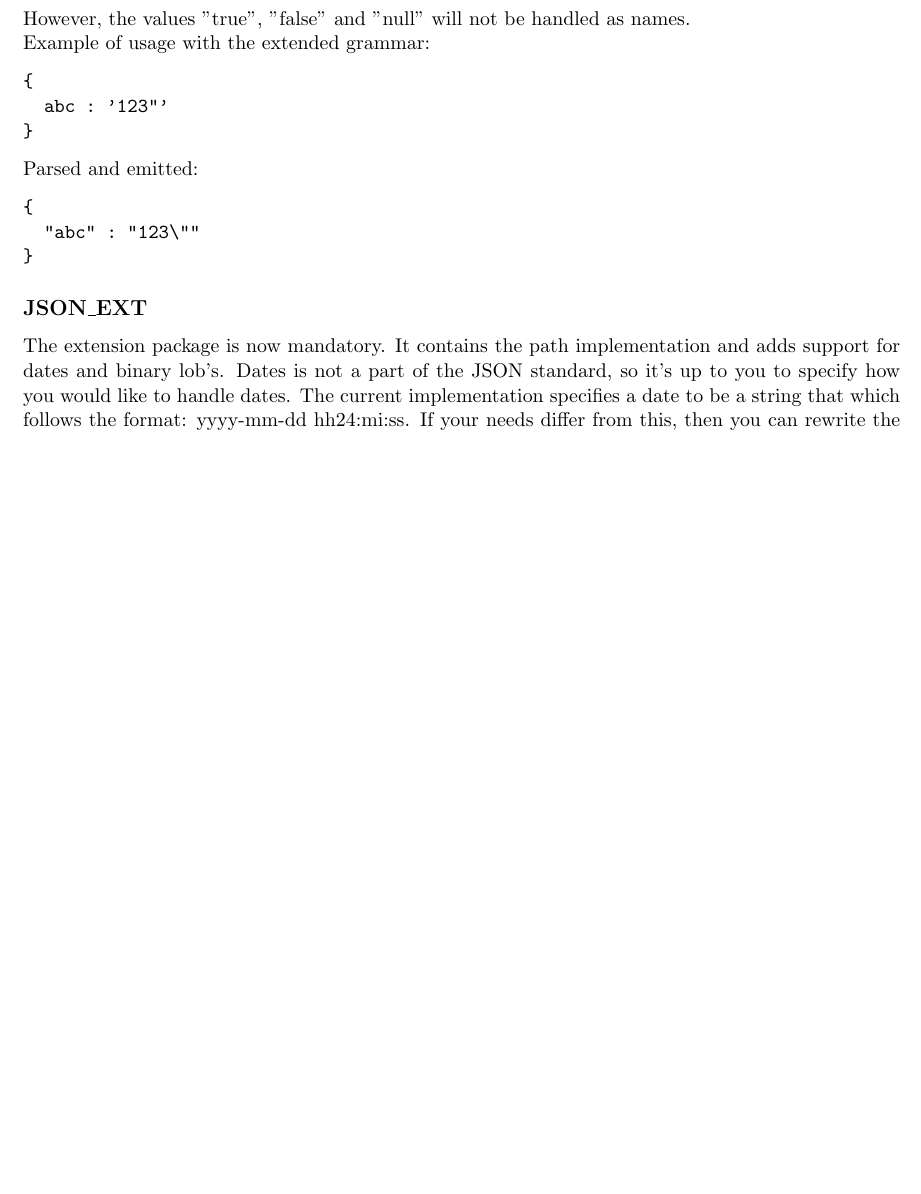
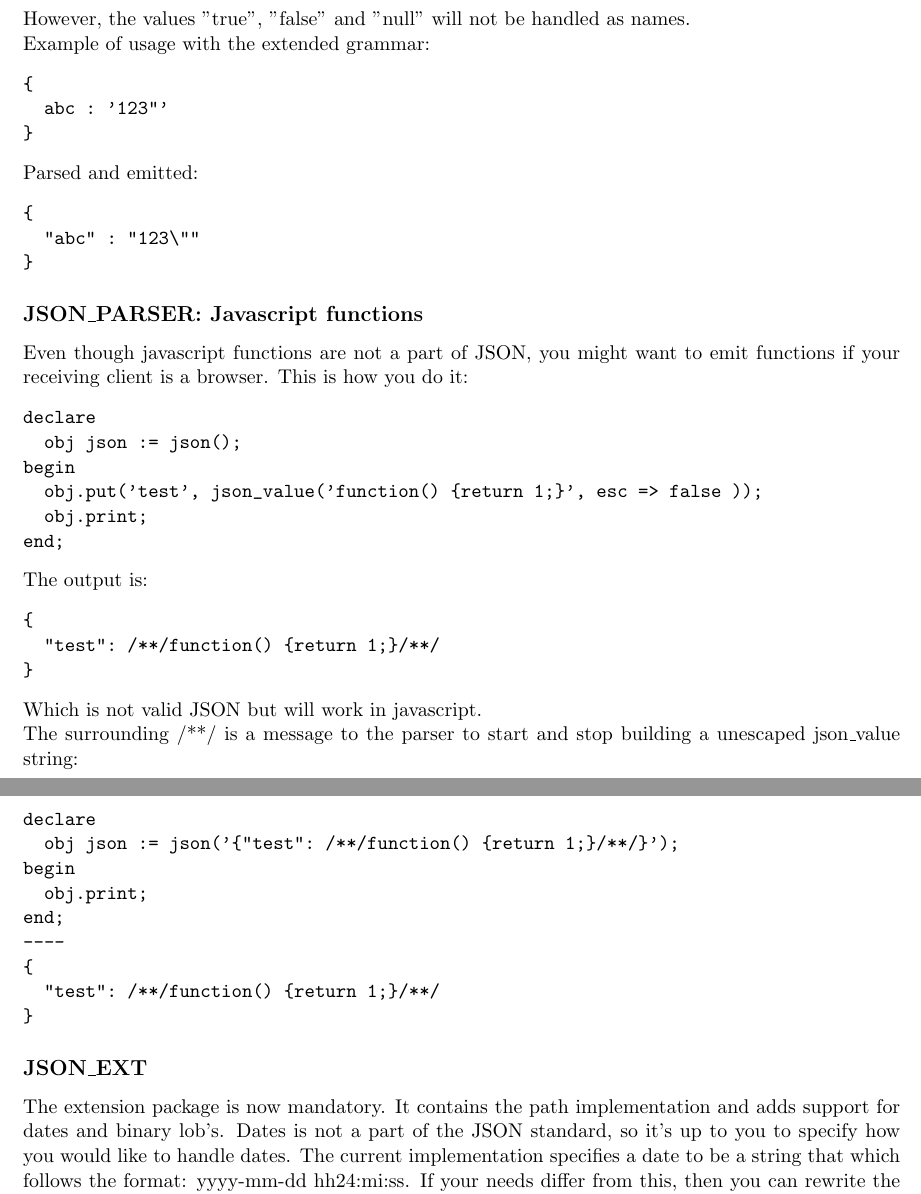
Before and after one commit to pljson/pljson, a LaTeX document (tex/main.tex): part of page 4 of 7 before the commit and two parts of pages 4 and 5 of 9 after it, the two joined at a grey line, cut so that both start at the same text, the shorter picture padded with empty space. Compiled offline with pdfLaTeX.

Commit message:
git-svn-id: http://svn.code.sf.net/p/pljson/code/svn@35 972e9345-f9eb-4eb0-92a0-28102fce4c23

```diff
--- a/tex/main.tex
+++ b/tex/main.tex
@@ -52,7 +52,7 @@
 \footskip 0.8in
 
 
-\title{PL/JSON Reference Guide (version 0.9.6)}
+\title{PL/JSON Reference Guide (version 1.0.0)}
 \subtitle{For Oracle 10g and 11g}
 \author{Jonas Krogsbøll}
 \date{}
@@ -147,9 +147,40 @@ Parsed and emitted:
 }
 \end{verbatim}
 
+\subsection*{JSON\_PARSER: Javascript functions}
+Even though javascript functions are not a part of JSON, you might want to emit functions if your receiving client is a browser. This is how you do it:
+\begin{verbatim}
+declare
+  obj json := json();
+begin
+  obj.put('test', json_value('function() {return 1;}', esc => false ));
+  obj.print;
+end;
+\end{verbatim}
+The output is:
+\begin{verbatim}
+{
+  "test": /**/function() {return 1;}/**/
+}
+\end{verbatim}
+Which is not valid JSON but will work in javascript.\\
+The surrounding /**/ is a message to the parser to start and stop building a unescaped json\_value string:
+\begin{verbatim}
+declare
+  obj json := json('{"test": /**/function() {return 1;}/**/}');
+begin
+  obj.print;
+end;
+----
+{
+  "test": /**/function() {return 1;}/**/
+}
+\end{verbatim}
+
 \subsection*{JSON\_EXT}
 The extension package is now mandatory. It contains the path implementation and adds support for dates and binary lob's. Dates is not a part of the JSON standard, so it's up to you to specify how you would like to handle dates. The current implementation specifies a date to be a string that which follows the format: yyyy-mm-dd hh24:mi:ss. If your needs differ from this, then you can rewrite the functions in the package.
 
+\newpage
 \section{JSON PATH}
 A JSON Path is a way to navigate in a JSON object. The implementation is quite simple and does not support all the features that are available in stefan goessners JavaScript, Python and PHP implementation of JSON Path. Actually, all that is does is to add the support for navigation in JSON, that are allready build in into those languages. When navigating with JSON Path in PL/JSON, members of JSON objects are found with the dot operator while elements in lists are found with square brackets. Accepted input in path navigation is formalized with these railroad diagrams (ws is insignificant whitespace):
 \begin{rail}
```
Also changed, not shown: json_value_body.typ (+5 -2 lines), tex/visual.jpg, tex/main.tex (4 more changed lines), 2 other files.
